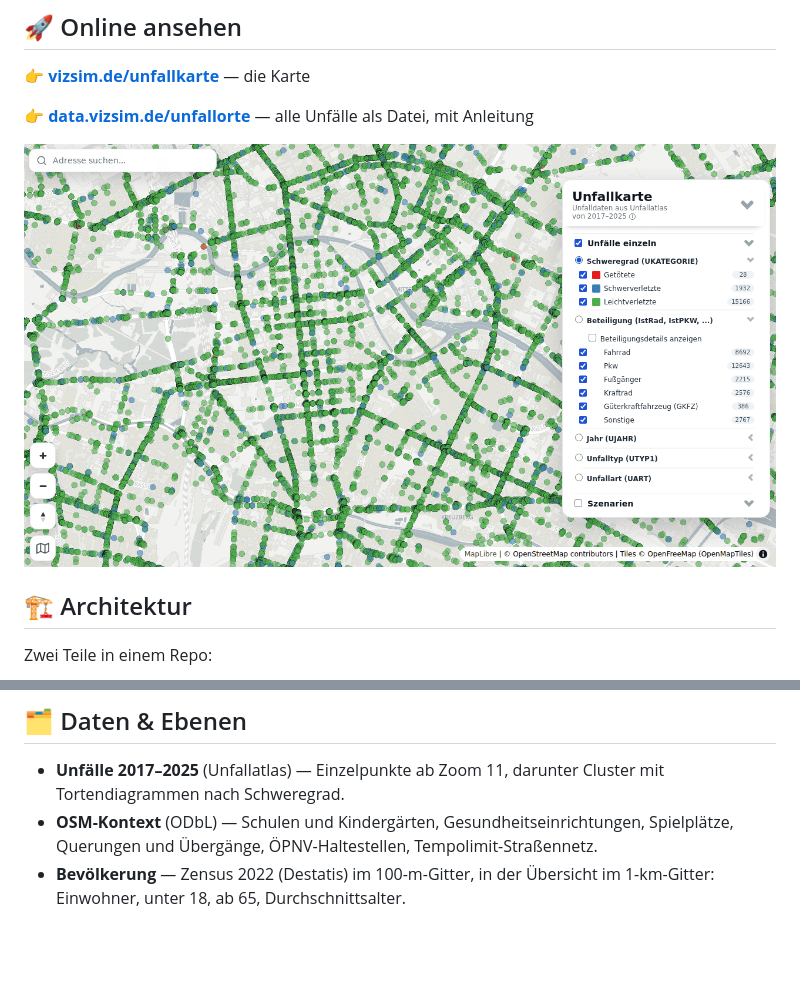
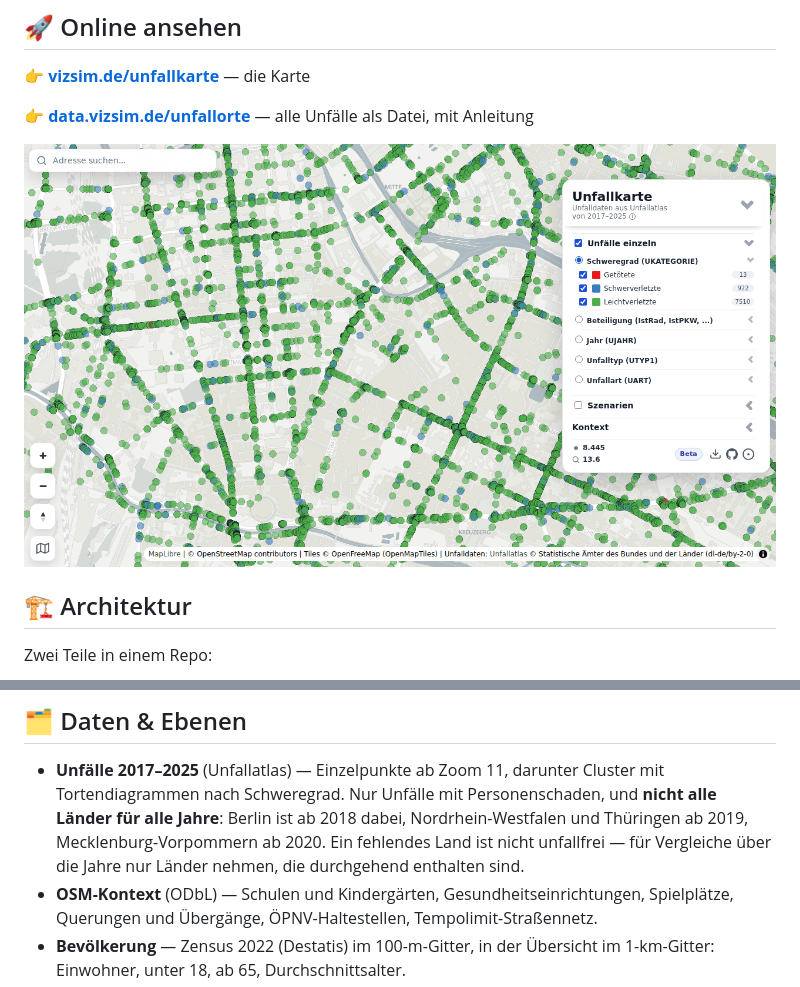
Before and after one commit to vizsim/unfallkarte, a Markdown page: README.md, 2 parts joined by grey strips. GitHub-like rendering; pictures changed too: public/screenshot.png; blank space fills up the shorter version.

Commit message:
docs(readme): Lücken der Länder/Jahre; neuer Screenshot
Hinweis unter „Daten & Ebenen": nur Personenschaden, und Berlin erst ab 2018, NRW und
Thüringen ab 2019, MV ab 2020 — ein fehlendes Land ist nicht unfallfrei.

public/screenshot.png (auch og:image) neu: gleicher Ausschnitt, Legende kompakt, sodass
die Zählerzeile mit Beta-Pille und Download-Symbol sichtbar ist; neue Quellenangabe.
pngquant: 338 KB (vorher 371 KB).

Co-Authored-By: Claude Opus 5.5 (1M context) <noreply@anthropic.com>

```diff
--- a/README.md
+++ b/README.md
@@ -49,7 +49,10 @@ stehen dort an einer Stelle statt über acht Dateien verteilt.
 ## 🗂️ Daten & Ebenen
 
 - **Unfälle 2017–2025** (Unfallatlas) — Einzelpunkte ab Zoom 11, darunter Cluster mit
-  Tortendiagrammen nach Schweregrad.
+  Tortendiagrammen nach Schweregrad. Nur Unfälle mit Personenschaden, und **nicht alle Länder
+  für alle Jahre**: Berlin ist ab 2018 dabei, Nordrhein-Westfalen und Thüringen ab 2019,
+  Mecklenburg-Vorpommern ab 2020. Ein fehlendes Land ist nicht unfallfrei — für Vergleiche
+  über die Jahre nur Länder nehmen, die durchgehend enthalten sind.
 - **OSM-Kontext** (ODbL) — Schulen und Kindergärten, Gesundheitseinrichtungen,
   Spielplätze, Querungen und Übergänge, ÖPNV-Haltestellen, Tempolimit-Straßennetz.
 - **Bevölkerung** — Zensus 2022 (Destatis) im 100-m-Gitter, in der Übersicht im 1-km-Gitter:
```
